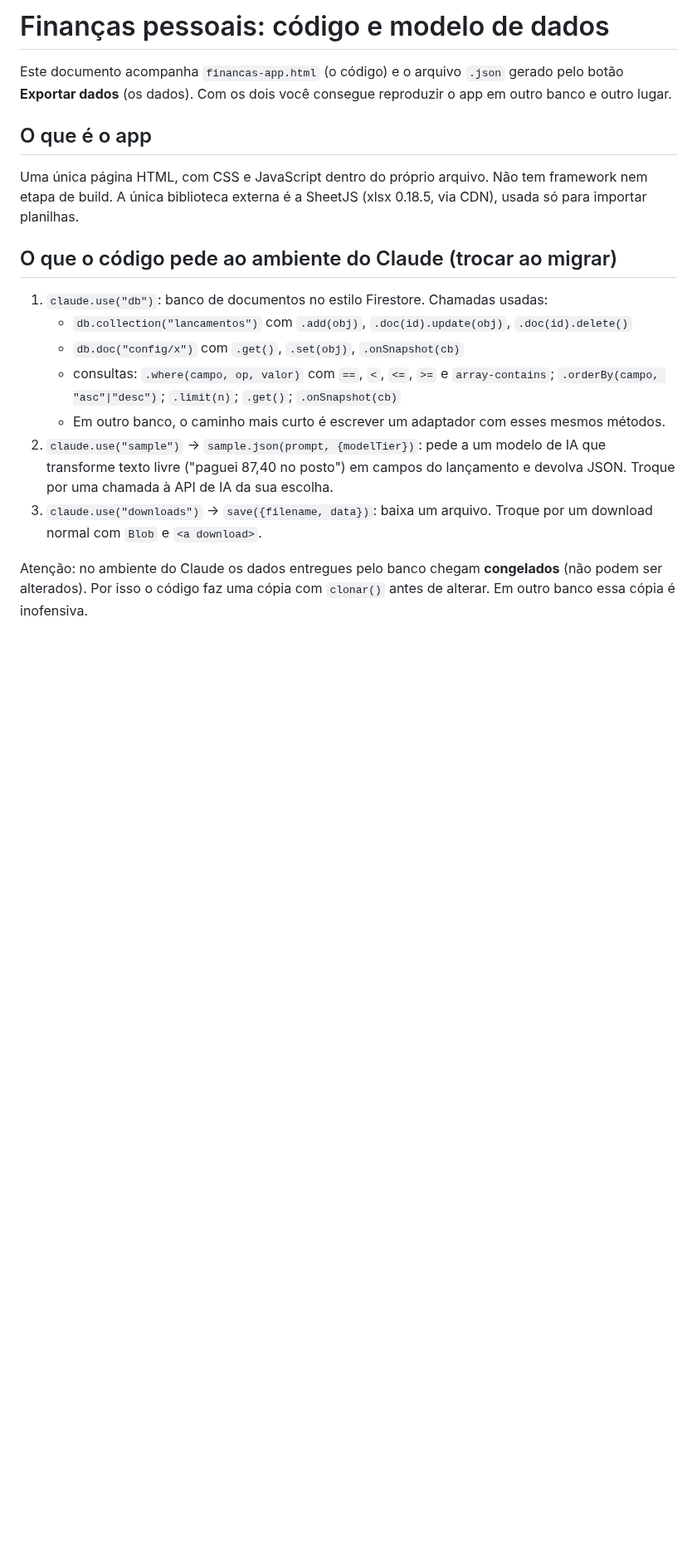
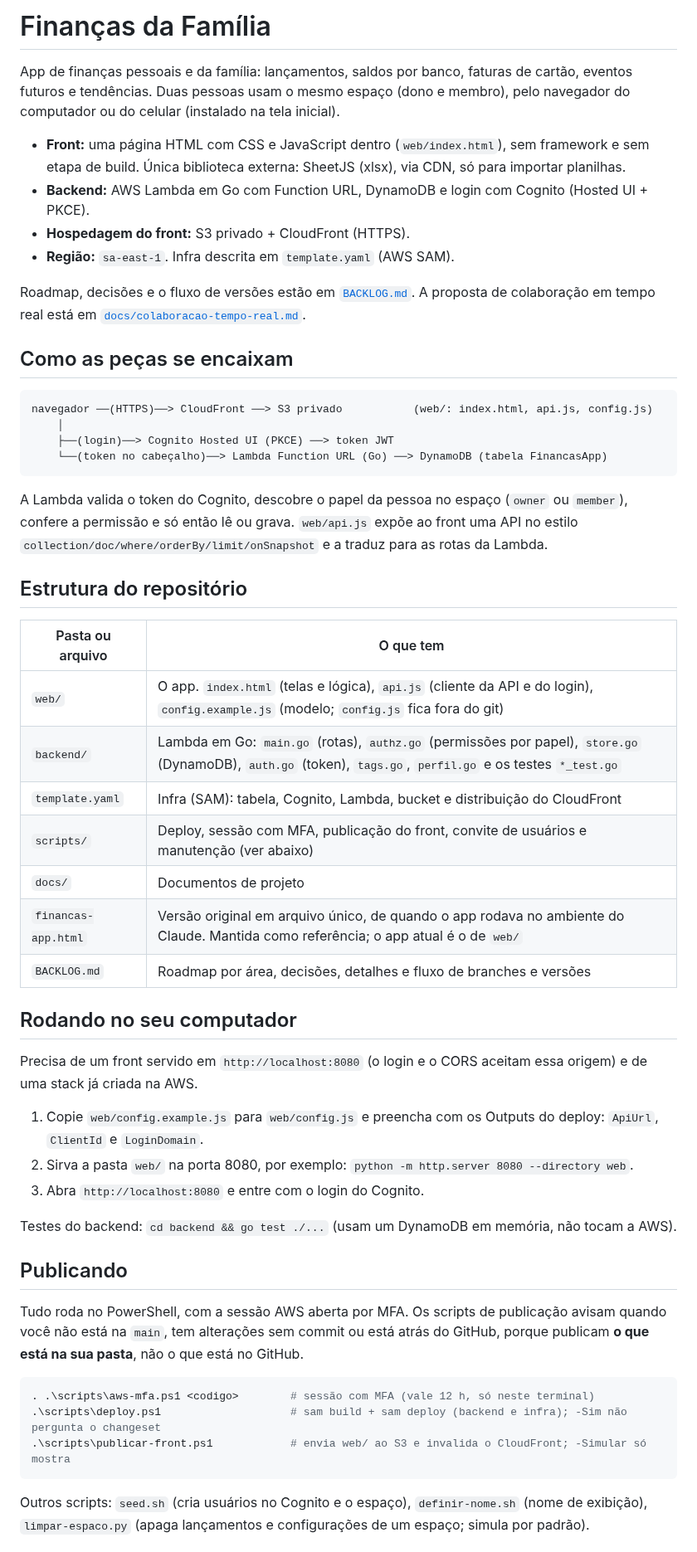
Before and after one commit to cicerotec/financas-ai, a Markdown page: README.md, the part around one of its changes. Shown at 83% size. Rendered like a GitHub page; blank space fills up the shorter version.

````diff
--- a/README.md
+++ b/README.md
@@ -1,17 +1,56 @@
-# Finanças pessoais: código e modelo de dados
+# Finanças da Família
 
-Este documento acompanha `financas-app.html` (o código) e o arquivo `.json` gerado pelo botão **Exportar dados** (os dados). Com os dois você consegue reproduzir o app em outro banco e outro lugar.
+App de finanças pessoais e da família: lançamentos, saldos por banco, faturas de cartão, eventos futuros e tendências.
+Duas pessoas usam o mesmo espaço (dono e membro), pelo navegador do computador ou do celular (instalado na tela inicial).
 
-## O que é o app
-Uma única página HTML, com CSS e JavaScript dentro do próprio arquivo. Não tem framework nem etapa de build. A única biblioteca externa é a SheetJS (xlsx 0.18.5, via CDN), usada só para importar planilhas.
+- **Front:** uma página HTML com CSS e JavaScript dentro (`web/index.html`), sem framework e sem etapa de build. Única
+  biblioteca externa: SheetJS (xlsx), via CDN, só para importar planilhas.
+- **Backend:** AWS Lambda em Go com Function URL, DynamoDB e login com Cognito (Hosted UI + PKCE).
+- **Hospedagem do front:** S3 privado + CloudFront (HTTPS).
+- **Região:** `sa-east-1`. Infra descrita em `template.yaml` (AWS SAM).
 
-## O que o código pede ao ambiente do Claude (trocar ao migrar)
-1. `claude.use("db")`: banco de documentos no estilo Firestore. Chamadas usadas:
-   - `db.collection("lancamentos")` com `.add(obj)`, `.doc(id).update(obj)`, `.doc(id).delete()`
-   - `db.doc("config/x")` com `.get()`, `.set(obj)`, `.onSnapshot(cb)`
-   - consultas: `.where(campo, op, valor)` com `==`, `<`, `<=`, `>=` e `array-contains`; `.orderBy(campo, "asc"|"desc")`; `.limit(n)`; `.get()`; `.onSnapshot(cb)`
-   - Em outro banco, o caminho mais curto é escrever um adaptador com esses mesmos métodos.
-2. `claude.use("sample")` → `sample.json(prompt, {modelTier})`: pede a um modelo de IA que transforme texto livre ("paguei 87,40 no posto") em campos do lançamento e devolva JSON. Troque por uma chamada à API de IA da sua escolha.
-3. `claude.use("downloads")` → `save({filename, data})`: baixa um arquivo. Troque por um download normal com `Blob` e `<a download>`.
+Roadmap, decisões e o fluxo de versões estão em [`BACKLOG.md`](BACKLOG.md). A proposta de colaboração em tempo real está
+em [`docs/colaboracao-tempo-real.md`](docs/colaboracao-tempo-real.md).
 
-Atenção: no ambiente do Claude os dados entregues pelo banco chegam **congelados** (não podem ser alterados). Por isso o código faz uma cópia com `clonar()` antes de alterar. Em outro banco essa cópia é inofensiva.
+## Como as peças se encaixam
+```
+navegador ──(HTTPS)──> CloudFront ──> S3 privado           (web/: index.html, api.js, config.js)
+    │
+    ├──(login)──> Cognito Hosted UI (PKCE) ──> token JWT
+    └──(token no cabeçalho)──> Lambda Function URL (Go) ──> DynamoDB (tabela FinancasApp)
+```
+A Lambda valida o token do Cognito, descobre o papel da pessoa no espaço (`owner` ou `member`), confere a permissão e só
+então lê ou grava. `web/api.js` expõe ao front uma API no estilo `collection/doc/where/orderBy/limit/onSnapshot` e a
+traduz para as rotas da Lambda.
+
+## Estrutura do repositório
+| Pasta ou arquivo | O que tem |
+|---|---|
+| `web/` | O app. `index.html` (telas e lógica), `api.js` (cliente da API e do login), `config.example.js` (modelo; `config.js` fica fora do git) |
+| `backend/` | Lambda em Go: `main.go` (rotas), `authz.go` (permissões por papel), `store.go` (DynamoDB), `auth.go` (token), `tags.go`, `perfil.go` e os testes `*_test.go` |
+| `template.yaml` | Infra (SAM): tabela, Cognito, Lambda, bucket e distribuição do CloudFront |
+| `scripts/` | Deploy, sessão com MFA, publicação do front, convite de usuários e manutenção (ver abaixo) |
+| `docs/` | Documentos de projeto |
+| `financas-app.html` | Versão original em arquivo único, de quando o app rodava no ambiente do Claude. Mantida como referência; o app atual é o de `web/` |
+| `BACKLOG.md` | Roadmap por área, decisões, detalhes e fluxo de branches e versões |
+
+## Rodando no seu computador
+Precisa de um front servido em `http://localhost:8080` (o login e o CORS aceitam essa origem) e de uma stack já criada na AWS.
+1. Copie `web/config.example.js` para `web/config.js` e preencha com os Outputs do deploy: `ApiUrl`, `ClientId` e `LoginDomain`.
+2. Sirva a pasta `web/` na porta 8080, por exemplo: `python -m http.server 8080 --directory web`.
+3. Abra `http://localhost:8080` e entre com o login do Cognito.
+
+Testes do backend: `cd backend && go test ./...` (usam um DynamoDB em memória, não tocam a AWS).
+
+## Publicando
+Tudo roda no PowerShell, com a sessão AWS aberta por MFA. Os scripts de publicação avisam quando você não está na `main`,
+tem alterações sem commit ou está atrás do GitHub, porque publicam **o que está na sua pasta**, não o que está no GitHub.
+
+```powershell
+. .\scripts\aws-mfa.ps1 <codigo>        # sessão com MFA (vale 12 h, só neste terminal)
+.\scripts\deploy.ps1                    # sam build + sam deploy (backend e infra); -Sim não pergunta o changeset
+.\scripts\publicar-front.ps1            # envia web/ ao S3 e invalida o CloudFront; -Simular só mostra
+```
+Outros scripts: `seed.sh` (cria usuários no Cognito e o espaço), `definir-nome.sh` (nome de exibição),
+`limpar-espaco.py` (apaga lançamentos e configurações de um espaço; simula por padrão).
+
````
Also changed, not shown: other parts of README.md (+73 -54 lines).
